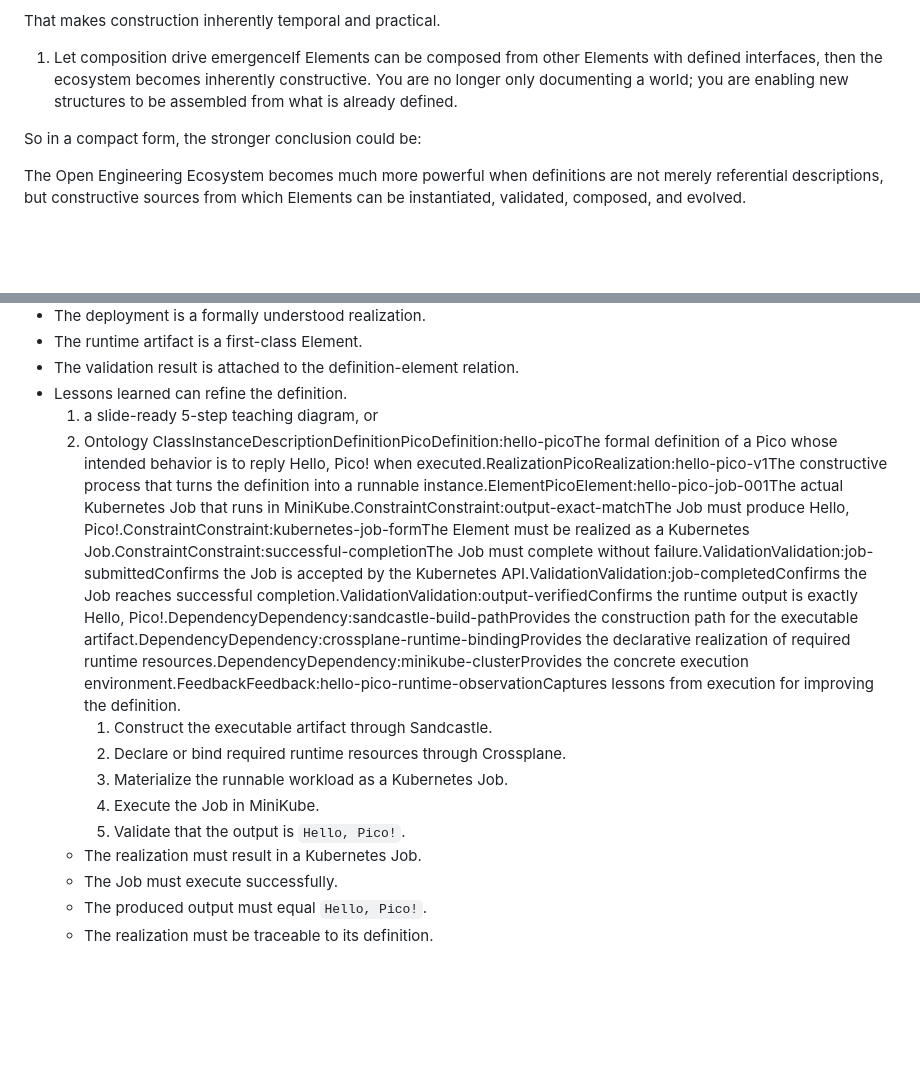
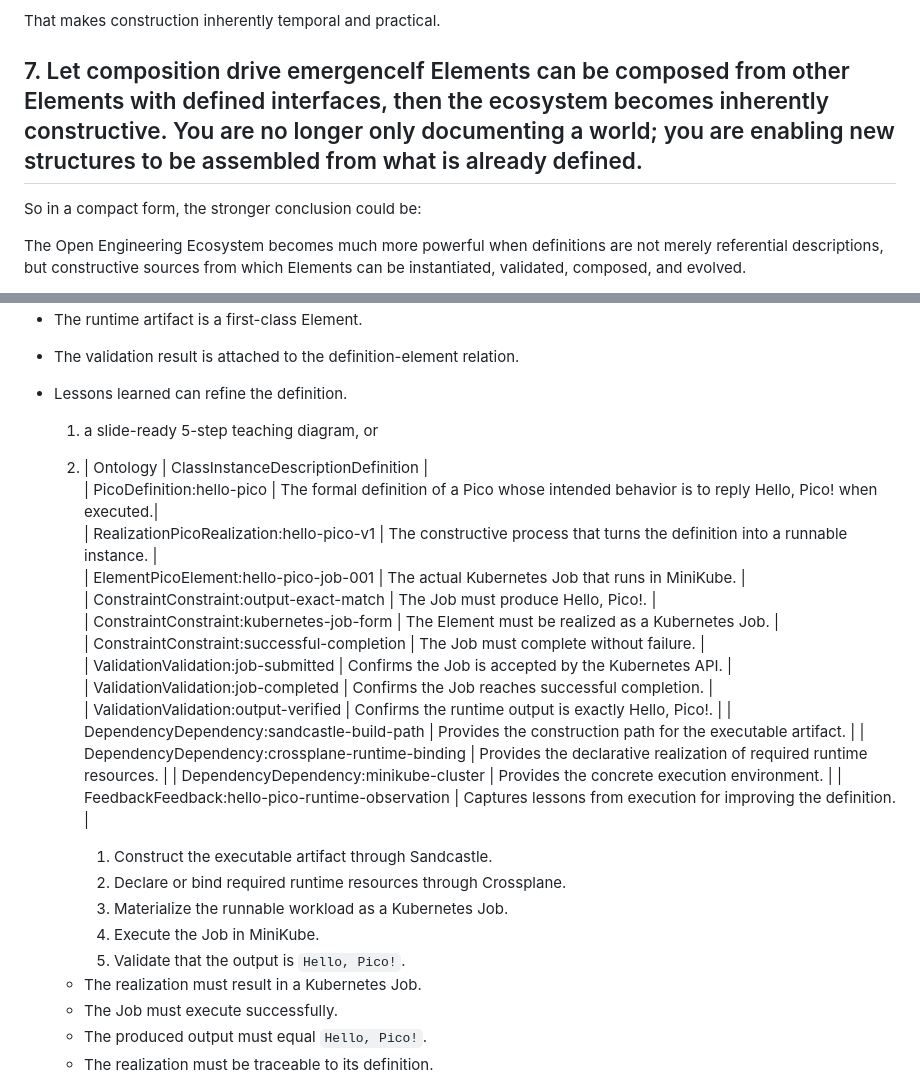
Before and after one commit to open-engineering-academy/source, a Markdown page: memo3.md, 2 parts joined by grey strips. Rendered like a GitHub page; blank space fills up the shorter version.

```diff
--- a/memo3.md
+++ b/memo3.md
@@ -66,7 +68,7 @@ This is important because otherwise “realization” becomes too loose.
 
 That makes construction inherently temporal and practical.
 
-1. Let composition drive emergenceIf Elements can be composed from other Elements with defined interfaces, then the ecosystem becomes inherently constructive. You are no longer only documenting a world; you are enabling new structures to be assembled from what is already defined.
+## 7. Let composition drive emergenceIf Elements can be composed from other Elements with defined interfaces, then the ecosystem becomes inherently constructive. You are no longer only documenting a world; you are enabling new structures to be assembled from what is already defined.
 
 So in a compact form, the stronger conclusion could be:
 
@@ -161,13 +208,31 @@ If you want, I can turn this into either:
 - The runtime artifact is a first-class Element.
 - The validation result is attached to the definition-element relation.
 - Lessons learned can refine the definition.
+
+
     1. a slide-ready 5-step teaching diagram, or
-    2. Ontology ClassInstanceDescriptionDefinitionPicoDefinition:hello-picoThe formal definition of a Pico whose intended behavior is to reply Hello, Pico! when executed.RealizationPicoRealization:hello-pico-v1The constructive process that turns the definition into a runnable instance.ElementPicoElement:hello-pico-job-001The actual Kubernetes Job that runs in MiniKube.ConstraintConstraint:output-exact-matchThe Job must produce Hello, Pico!.ConstraintConstraint:kubernetes-job-formThe Element must be realized as a Kubernetes Job.ConstraintConstraint:successful-completionThe Job must complete without failure.ValidationValidation:job-submittedConfirms the Job is accepted by the Kubernetes API.ValidationValidation:job-completedConfirms the Job reaches successful completion.ValidationValidation:output-verifiedConfirms the runtime output is exactly Hello, Pico!.DependencyDependency:sandcastle-build-pathProvides the construction path for the executable artifact.DependencyDependency:crossplane-runtime-bindingProvides the declarative realization of required runtime resources.DependencyDependency:minikube-clusterProvides the concrete execution environment.FeedbackFeedback:hello-pico-runtime-observationCaptures lessons from execution for improving the definition.
+    2.
+       | Ontology | ClassInstanceDescriptionDefinition |
+       | PicoDefinition:hello-pico | The formal definition of a Pico whose intended behavior is to reply Hello, Pico! when executed.|
+       | RealizationPicoRealization:hello-pico-v1 | The constructive process that turns the definition into a runnable instance. |
+       | ElementPicoElement:hello-pico-job-001 | The actual Kubernetes Job that runs in MiniKube. |
+       | ConstraintConstraint:output-exact-match | The Job must produce Hello, Pico!. |
+       | ConstraintConstraint:kubernetes-job-form | The Element must be realized as a Kubernetes Job. |
+       | ConstraintConstraint:successful-completion | The Job must complete without failure. |
+       | ValidationValidation:job-submitted | Confirms the Job is accepted by the Kubernetes API. |
+       | ValidationValidation:job-completed | Confirms the Job reaches successful completion. |
+       | ValidationValidation:output-verified | Confirms the runtime output is exactly Hello, Pico!. |
+       | DependencyDependency:sandcastle-build-path | Provides the construction path for the executable artifact. |
+       | DependencyDependency:crossplane-runtime-binding | Provides the declarative realization of required runtime resources. |
+       | DependencyDependency:minikube-cluster | Provides the concrete execution environment. |
+       | FeedbackFeedback:hello-pico-runtime-observation | Captures lessons from execution for improving the definition. |
+
         1. Construct the executable artifact through Sandcastle.
         2. Declare or bind required runtime resources through Crossplane.
         3. Materialize the runnable workload as a Kubernetes Job.
         4. Execute the Job in MiniKube.
         5. Validate that the output is `Hello, Pico!`.
+
   - The realization must result in a Kubernetes Job.
   - The Job must execute successfully.
   - The produced output must equal `Hello, Pico!`.
```
Also changed, not shown: other parts of memo3.md (+56 -9 lines).
